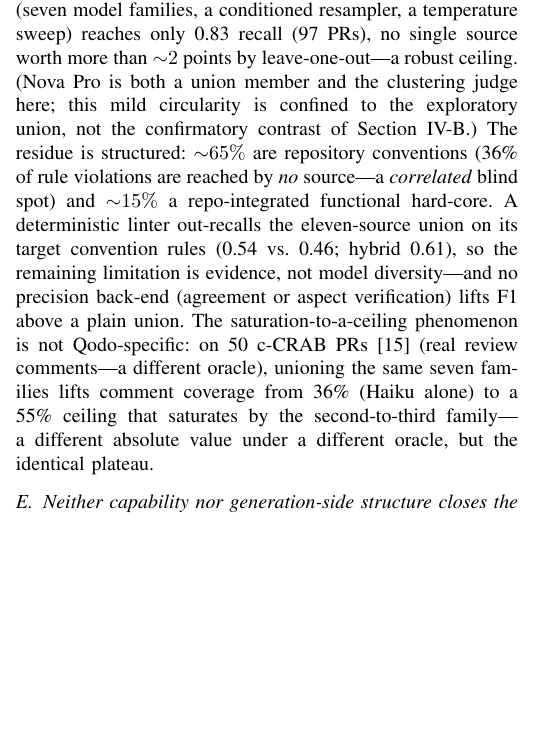
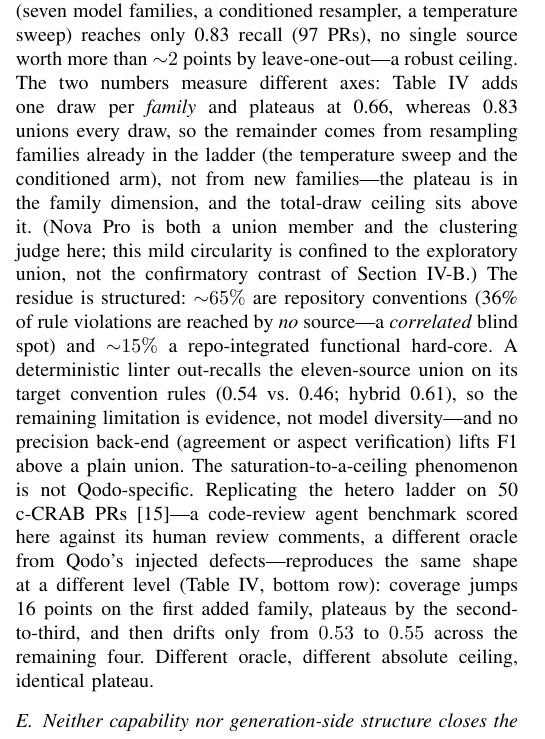
Before and after one commit to SharonHuang77/rap-review-research, a LaTeX paper (docs/paper/capstone_week13_full.tex): part of one column of page 4 of 7, cut so that both start at the same text, the shorter picture padded with empty space. Compiled offline with pdfLaTeX.

Commit message:
docs(paper): sync the ladder-table number-alignment fixes into week13
Reviewer catch on the new two-benchmark Table IV: putting numbers in a table
means the prose must match them digit for digit. Five fixes, applied identically
to the IEMCON draft and here:

1. plateau wording — "plateaus at 0.55 by the second-to-third" contradicted the
   table (K=3 is 0.53; 0.55 first appears at K=6). Now: jumps 16 points on the
   first added family, plateaus by the second-to-third, drifts 0.53->0.55 across
   the remaining four.
2. "3 points" for the last four families was wrong (raw deltas sum to 1.5pp,
   0.53->0.55 as displayed). Replaced with the explicit endpoints.
3. Qodo homo K=1 (0.49) vs hetero K=1 (0.51) looked inconsistent for what the
   caption calls the same anchor. Footnote now states the cause: homo K=1 is one
   Haiku draw at T=0.7, hetero K=1 the T=0 confirmatory anchor.
4. Table's 0.66 vs the text's 0.83 union invited the reading that diversity had
   not in fact saturated. Added: the ladder adds one draw per FAMILY (0.66)
   while 0.83 unions every draw, so the remainder is within-family resampling
   (temperature sweep + conditioned arm) — the plateau is in the family
   dimension.
5. Dropped the "execution-grounded" label for c-CRAB, which contradicted the
   footnote saying coverage is scored against human review comments.

Also adds the c-CRAB row to Table IV so the cross-benchmark plateau is visible
rather than asserted in prose. 7 pp, compiles clean.

Co-Authored-By: Claude Opus 4.8 <noreply@anthropic.com>

```diff
--- a/docs/paper/capstone_week13_full.tex
+++ b/docs/paper/capstone_week13_full.tex
@@ -398,7 +398,12 @@ reach, and what the residue requires. Unioning $K$ temperature or cross-family
 draws saturates by ${\sim}4$ sources (Table~\ref{tab:ladder}), and the union of
 \emph{all} eleven configurations we ran (seven model families, a conditioned
 resampler, a temperature sweep) reaches only 0.83 recall (97 PRs), no single
-source worth more than ${\sim}2$ points by leave-one-out---a robust ceiling.
+source worth more than ${\sim}2$ points by leave-one-out---a robust ceiling. The
+two numbers measure different axes: Table~\ref{tab:ladder} adds one draw per
+\emph{family} and plateaus at 0.66, whereas 0.83 unions every draw, so the
+remainder comes from resampling families already in the ladder (the temperature
+sweep and the conditioned arm), not from new families---the plateau is in the
+family dimension, and the total-draw ceiling sits above it.
 (Nova~Pro is both a union member and the clustering judge here; this mild
 circularity is confined to the exploratory union, not the confirmatory contrast
 of Section~\ref{sec:hetero}.) The residue is structured: ${\sim}65\%$ are
@@ -408,10 +413,13 @@ functional hard-core. A deterministic linter out-recalls the eleven-source union
 on its target convention rules (0.54 vs.\ 0.46; hybrid 0.61), so the remaining
 limitation is evidence, not model diversity---and no precision back-end
 (agreement or aspect verification) lifts F1 above a plain union. The
-saturation-to-a-ceiling phenomenon is not Qodo-specific: on 50 c-CRAB
-PRs~\cite{crab} (real review comments---a different oracle), unioning the same
-seven families lifts comment coverage from 36\% (Haiku alone) to a 55\% ceiling
-that saturates by the second-to-third family---a different absolute value under a
-different oracle, but the identical plateau.
+saturation-to-a-ceiling phenomenon is not Qodo-specific. Replicating the hetero
+ladder on 50 c-CRAB PRs~\cite{crab}---a code-review agent benchmark scored here
+against its human review comments, a different oracle from Qodo's injected
+defects---reproduces the same shape at a different level
+(Table~\ref{tab:ladder}, bottom row): coverage jumps 16 points on the first
+added family, plateaus by the second-to-third, and then drifts only from $0.53$
+to $0.55$ across the remaining four. Different oracle, different absolute
+ceiling, identical plateau.
 
 \begin{table}[t]
```
Also changed, not shown: docs/paper/capstone_week13_full.pdf, docs/paper/capstone_week13_full.tex (19 more changed lines).
